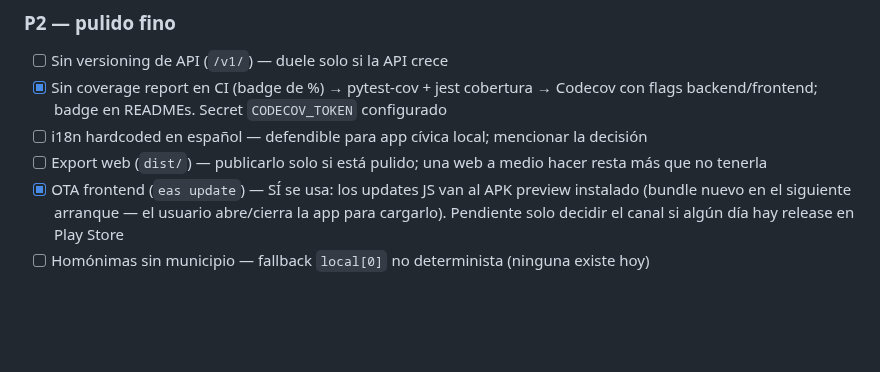
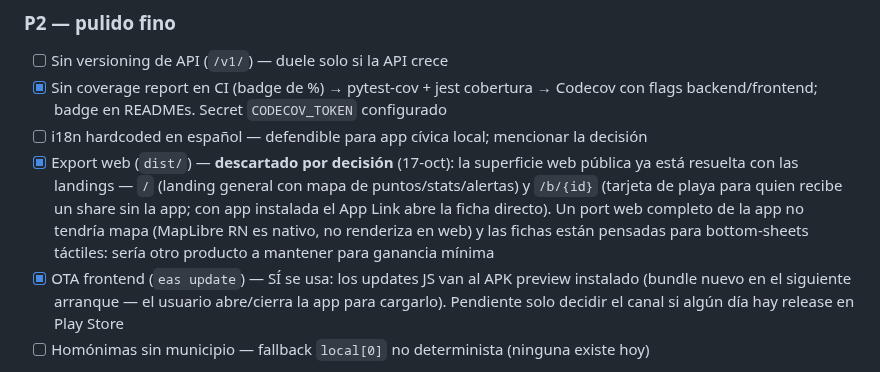
Before and after one commit to ayozegr05/checkcoast-tenerife, a Markdown page: KNOWN_ISSUES.md, the part around the change. Drawn GitHub-style; blank space fills up the shorter version.

Commit message:
KNOWN_ISSUES: export web cerrado como decisión
La superficie web pública son las landings (/ y /b/{id}); un port
web completo no tendría mapa (MapLibre RN es nativo) ni las fichas
táctiles — otro producto para ganancia mínima.

Generated with Devin

```diff
--- a/KNOWN_ISSUES.md
+++ b/KNOWN_ISSUES.md
@@ -225,8 +225,15 @@ se nota primero al revisar. Ir tachando poco a poco.
       READMEs. Secret `CODECOV_TOKEN` configurado
 - [ ] i18n hardcoded en español — defendible para app cívica local;
       mencionar la decisión
-- [ ] Export web (`dist/`) — publicarlo solo si está pulido; una web
-      a medio hacer resta más que no tenerla
+- [x] Export web (`dist/`) — **descartado por decisión** (17-oct): la
+      superficie web pública ya está resuelta con las landings —
+      `/` (landing general con mapa de puntos/stats/alertas) y
+      `/b/{id}` (tarjeta de playa para quien recibe un share sin la
+      app; con app instalada el App Link abre la ficha directo). Un
+      port web completo de la app no tendría mapa (MapLibre RN es
+      nativo, no renderiza en web) y las fichas están pensadas para
+      bottom-sheets táctiles: sería otro producto a mantener para
+      ganancia mínima
 - [x] OTA frontend (`eas update`) — SÍ se usa: los updates JS van al
       APK preview instalado (bundle nuevo en el siguiente arranque —
       el usuario abre/cierra la app para cargarlo). Pendiente solo
```
